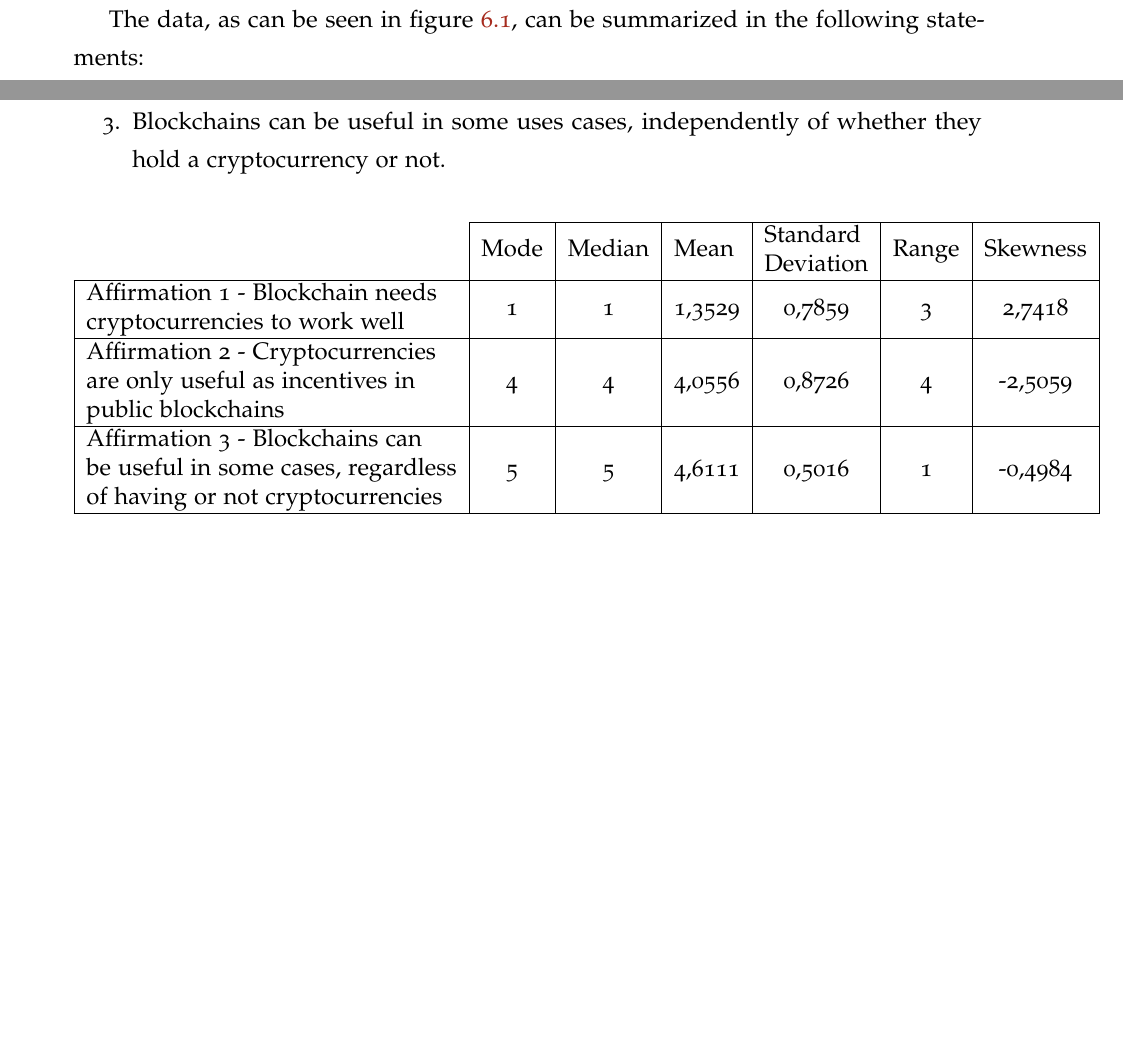
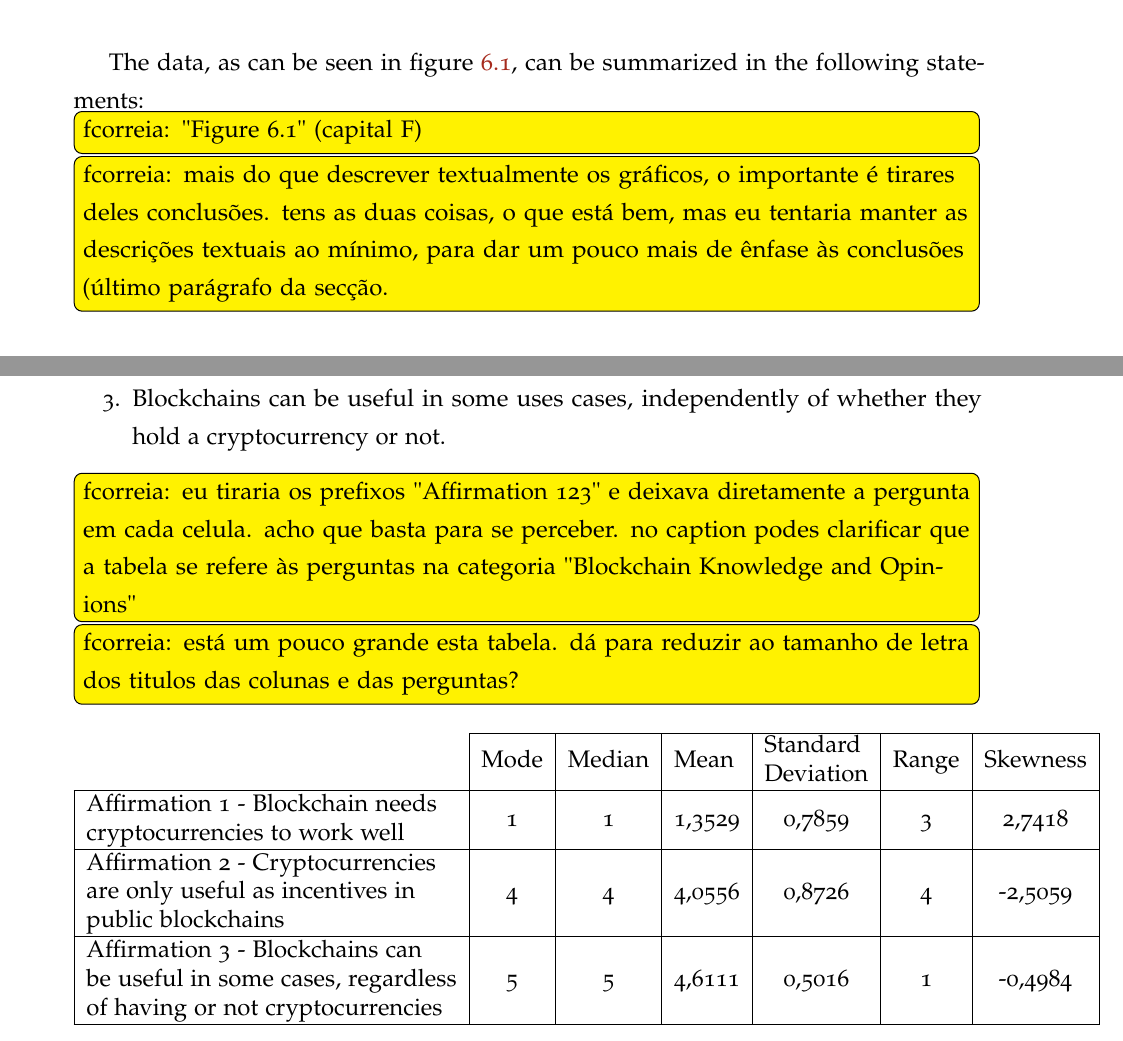
Before and after one commit to coletiv/supplychain-composer-thesis, a LaTeX thesis (thesis.tex, which reads survey/survey1.tex, survey/survey2.tex): two parts of pages 70 and 72 of 99 before the commit and two parts of pages 71 and 73 of 99 after it, joined at a grey line, cut so that both start at the same text, the shorter picture padded with empty space. Compiled offline with pdfLaTeX.

Commit message:
Comments to the survey chapter (to be concluded)

```diff
--- a/survey/survey1.tex
+++ b/survey/survey1.tex
@@ -39,6 +43,11 @@ The results of they survey are analyzed in this chapter. Each group features the
 Data from the participants was inquired, including: role, industry, years of experience and company size (if  they worked in one at all).
 
 The data, as can be seen in figure \ref{fig:group1_graphics}, can be summarized in the following statements:
+
+\todo{fcorreia: "Figure 6.1" (capital F)}
+
+\todo{fcorreia: mais do que descrever textualmente os gráficos, o importante é tirares deles conclusões. tens as duas coisas, o que está bem, mas eu tentaria manter as descrições textuais ao mínimo, para dar um pouco mais de ênfase às conclusões (último parágrafo da secção.}
+
 \begin{itemize}
 \item Most people, about \textbf{68\% of the respondents, have an active role working in areas related to supply chain}. From these, 56\% work in a company directly involved in the processes of supply, manufacturing, logistics, retail or transports and 12\% work in consulting related to these areas. The rest are people with a profile that gives them knowledge about supply chain, be it through education or other type of contact with the field.
 \item \textbf{ most common area of supply chain to work in is, by far, Transport and Logistics}, with 52\% of the respondents saying they have work experience in this field. \textbf{Health and Retail} are also common areas, with 20\% and 16\% respectively.
--- a/survey/survey2.tex
+++ b/survey/survey2.tex
@@ -28,6 +29,11 @@
 \item Cryptocurrencies are useful in blockchains open to the public, in order to create incentives for good behavior, but not always necessary in private chains.
 \item Blockchains can be useful in some uses cases, independently of whether they hold a cryptocurrency or not.
 \end{enumerate}
+
+
+\todo{fcorreia: eu tiraria os prefixos "Affirmation 123" e deixava diretamente a pergunta em cada celula. acho que basta para se perceber. no caption podes clarificar que a tabela se refere às perguntas na categoria "Blockchain Knowledge and Opinions"}
+
+\todo{fcorreia: está um pouco grande esta tabela. dá para reduzir ao tamanho de letra dos titulos das colunas e das perguntas?}
 
 %%%%%% TABLE START %%%%%%%%%%%%%%
 % Please add the following required packages to your document preamble:
```
Also changed, not shown: survey/survey1.tex (6 more changed lines), survey/survey2.tex (1 more changed lines).
